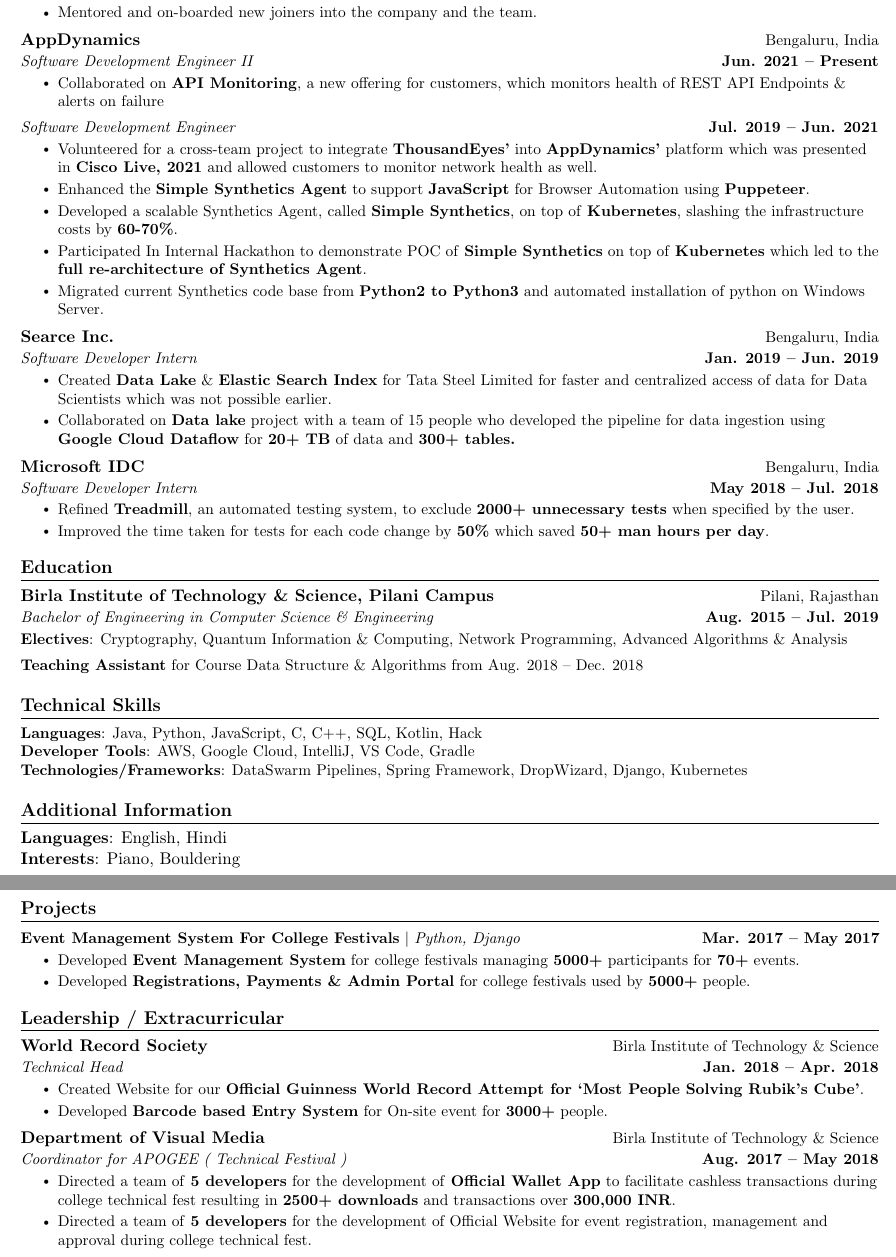
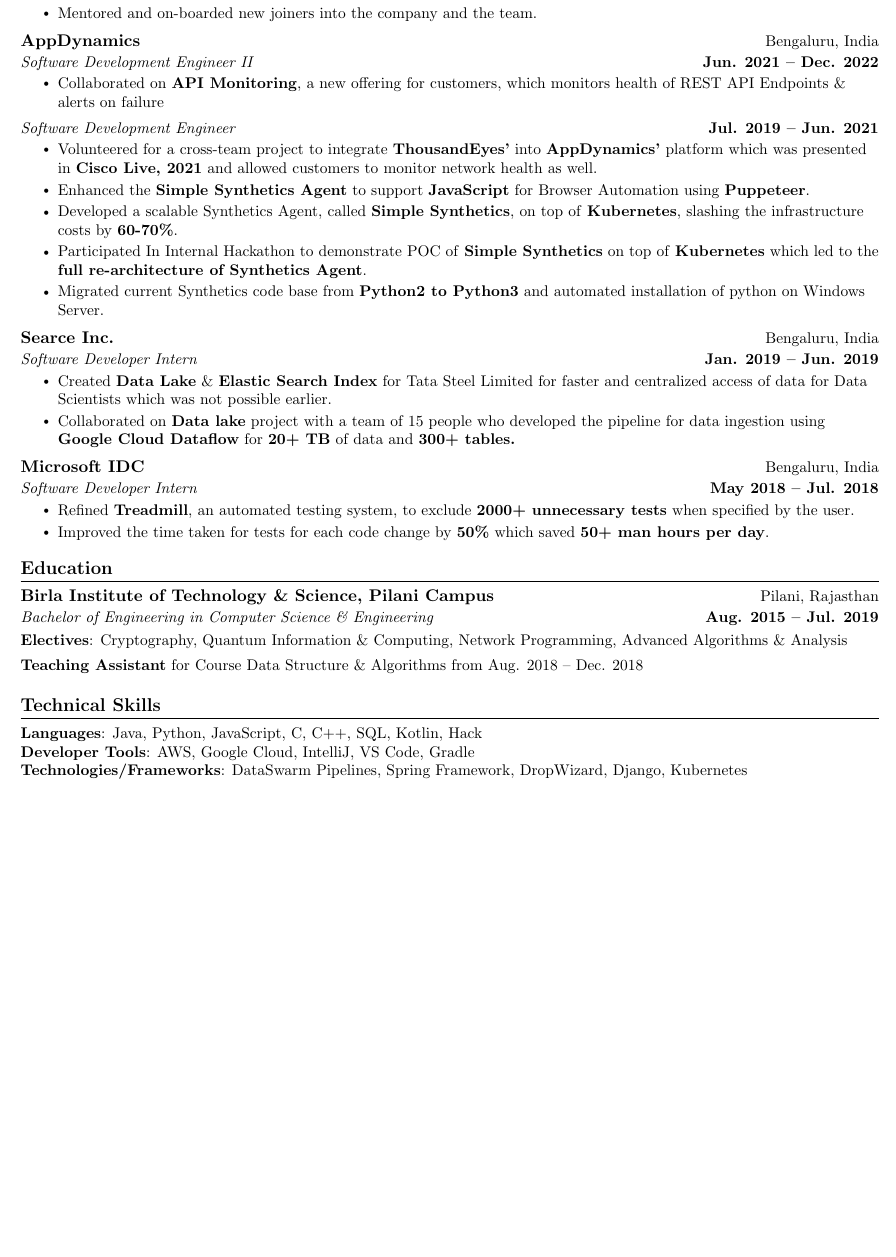
Before and after one commit to deepakk0xyz/deepakk0xyz.github.io, a LaTeX CV (src/resume.tex): two parts of pages 1 and 2 of 2 before the commit and part of the page after it, the two joined at a grey line, cut so that both start at the same text, the shorter picture padded with empty space. Compiled offline with pdfLaTeX.

Commit message:
Improving Resume

```diff
--- a/src/resume.tex
+++ b/src/resume.tex
@@ -134,7 +125,7 @@
 %-----------APPDYNAMICS-----------
     \resumeSubheading
       {AppDynamics}{Bengaluru, India}
-      {Software Development Engineer II}{Jun. 2021 -- Present}
+      {Software Development Engineer II}{Jun. 2021 -- Dec. 2022}
       \resumeItemListStart
         \resumeItem{Collaborated on \textbf{API Monitoring}, a new offering for customers, which monitors health of REST API Endpoints \& alerts on failure}
       \resumeItemListEnd
@@ -197,41 +188,41 @@
 % \vspace{-15pt}
 
 %-----------ADDITIONAL POINTS---------------
-\section{Additional Information}
-\textbf{Languages}{: English, Hindi }\\
-\textbf{Interests}{: Piano, Bouldering }
+% \section{Additional Information}
+% \textbf{Languages}{: English, Hindi }\\
+% \textbf{Interests}{: Piano, Bouldering }
 
 
 
 %-----------PROJECTS-----------
-\section{Projects}
-    \vspace{-5pt}
-    \resumeSubHeadingListStart
-          \resumeProjectHeading
-            {\textbf{Event Management System For College Festivals} $|$ \emph{Python, Django}}{Mar. 2017 -- May 2017}
-            \resumeItemListStart
-                \resumeItem{Developed \textbf{Event Management System} for college festivals managing \textbf{5000+} participants for \textbf{70+} events.}
-                \resumeItem{Developed \textbf{Registrations, Payments \& Admin Portal} for college festivals used by \textbf{5000+} people.}
-          \resumeItemListEnd
-    \resumeSubHeadingListEnd
+% \section{Projects}
+%     \vspace{-5pt}
+%     \resumeSubHeadingListStart
+%           \resumeProjectHeading
+%             {\textbf{Event Management System For College Festivals} $|$ \emph{Python, Django}}{Mar. 2017 -- May 2017}
+%             \resumeItemListStart
+%                 \resumeItem{Developed \textbf{Event Management System} for college festivals managing \textbf{5000+} participants for \textbf{70+} events.}
+%                 \resumeItem{Developed \textbf{Registrations, Payments \& Admin Portal} for college festivals used by \textbf{5000+} people.}
+%           \resumeItemListEnd
+%     \resumeSubHeadingListEnd
 % \vspace{-12pt}
 
 %-----------INVOLVEMENT---------------
-\section{Leadership / Extracurricular}
-    \resumeSubHeadingListStart
-        \resumeSubheading{World Record Society}{Birla Institute of Technology \& Science}{Technical Head}{Jan. 2018 -- Apr. 2018}
-            \resumeItemListStart
-                \resumeItem{Created Website for our \textbf{Official Guinness World Record Attempt for ‘Most People Solving Rubik’s Cube’}.}
-                \resumeItem{Developed \textbf{Barcode based Entry System} for On-site event for \textbf{3000+} people.}
-                % \resumeItem{Taught \textbf{4000+ people} solving Rubik’s cube along side a team of 23 people in 20 days.}
-            \resumeItemListEnd
-
-        \resumeSubheading{Department of Visual Media}{Birla Institute of Technology \& Science}{Coordinator for APOGEE ( Technical Festival )}{Aug. 2017 -- May 2018}
-            \resumeItemListStart
-                \resumeItem{Directed a team of \textbf{5 developers} for the development of \textbf{Official Wallet App} to facilitate cashless transactions during college technical fest resulting in \textbf{2500+ downloads} and transactions over \textbf{300,000 INR}.}
-                \resumeItem{Directed a team of \textbf{5 developers} for the development of Official Website for event registration, management and approval during college technical fest.}
-            \resumeItemListEnd
-    \resumeSubHeadingListEnd
+% \section{Leadership / Extracurricular}
+%     \resumeSubHeadingListStart
+%         \resumeSubheading{World Record Society}{Birla Institute of Technology \& Science}{Technical Head}{Jan. 2018 -- Apr. 2018}
+%             \resumeItemListStart
+%                 \resumeItem{Created Website for our \textbf{Official Guinness World Record Attempt for ‘Most People Solving Rubik’s Cube’}.}
+%                 \resumeItem{Developed \textbf{Barcode based Entry System} for On-site event for \textbf{3000+} people.}
+%                 % \resumeItem{Taught \textbf{4000+ people} solving Rubik’s cube along side a team of 23 people in 20 days.}
+%             \resumeItemListEnd
+%
+%         \resumeSubheading{Department of Visual Media}{Birla Institute of Technology \& Science}{Coordinator for APOGEE ( Technical Festival )}{Aug. 2017 -- May 2018}
+%             \resumeItemListStart
+%                 \resumeItem{Directed a team of \textbf{5 developers} for the development of \textbf{Official Wallet App} to facilitate cashless transactions during college technical fest resulting in \textbf{2500+ downloads} and transactions over \textbf{300,000 INR}.}
+%                 \resumeItem{Directed a team of \textbf{5 developers} for the development of Official Website for event registration, management and approval during college technical fest.}
+%             \resumeItemListEnd
+%     \resumeSubHeadingListEnd
 % \vspace{-12pt}
 
 \end{document}
```
Also changed, not shown: docs/notes/note.pdf (added), docs/resume.pdf, docs/test.pdf (added), src/resume.tex (13 more changed lines), 4 other files.
